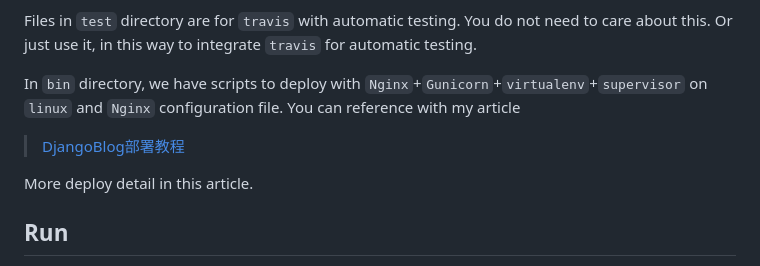
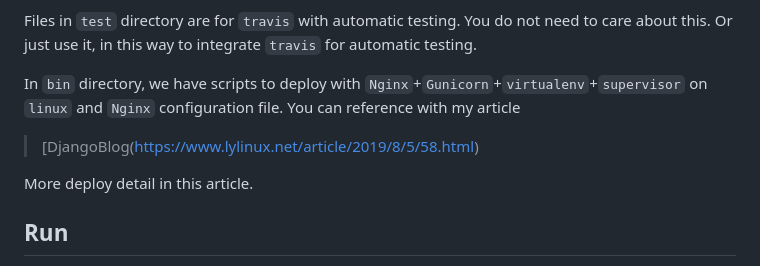
Before and after one commit to Evansone001/magazine-blog, a Markdown page: README.md, the part around the change. GitHub-like rendering.

```diff
--- a/README.md
+++ b/README.md
@@ -49,7 +49,7 @@ Files in `test` directory are for `travis` with automatic testing. You do not ne
 
 In `bin` directory, we have scripts to deploy with `Nginx`+`Gunicorn`+`virtualenv`+`supervisor` on `linux` and `Nginx` configuration file. You can reference with my article
 
->[DjangoBlog部署教程](https://www.lylinux.net/article/2019/8/5/58.html)
+>[DjangoBlog(https://www.lylinux.net/article/2019/8/5/58.html)
 
 More deploy detail in this article.
 
```
